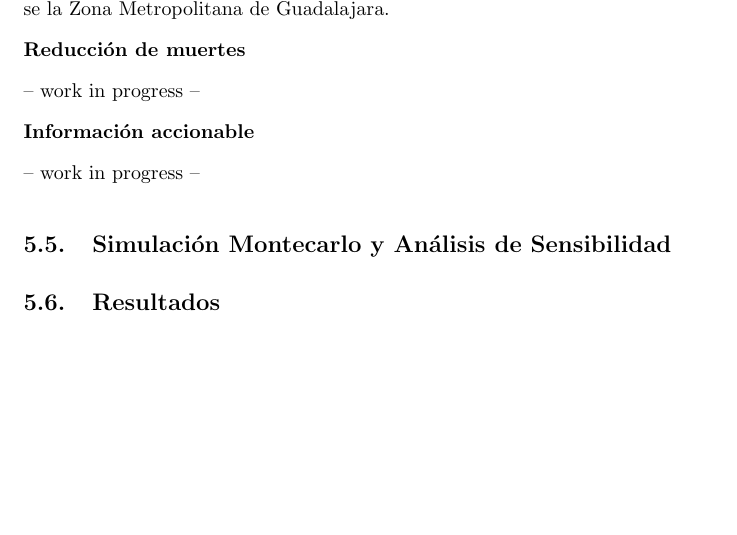
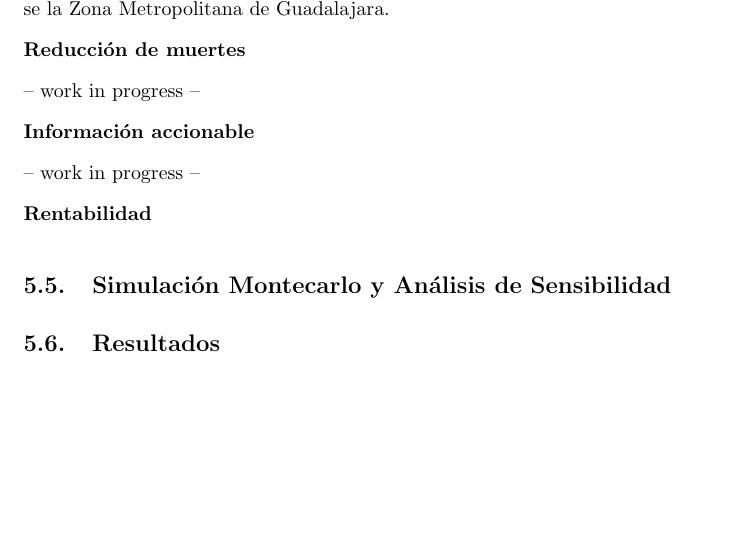
Before and after one commit to RHDZMOTA/accidentes-viales-zmg, a LaTeX document (main.tex): part of page 25 of 28, cut so that both start at the same text. Compiled offline with pdfLaTeX.

Commit message:
add subsubsection

```diff
--- a/main.tex
+++ b/main.tex
@@ -569,6 +569,8 @@ Concluyendo en una reducción en el gasto y frenando de manera considerable la t
 
 -- work in progress --
 
+\textbf{Rentabilidad}
+
 
 \subsection{Simulación Montecarlo y Análisis de Sensibilidad}
 
```
